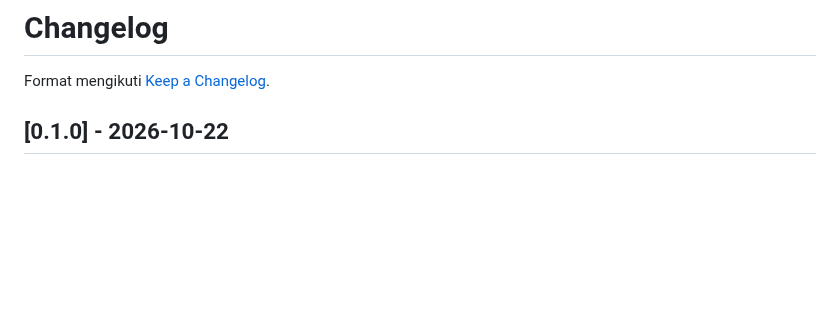
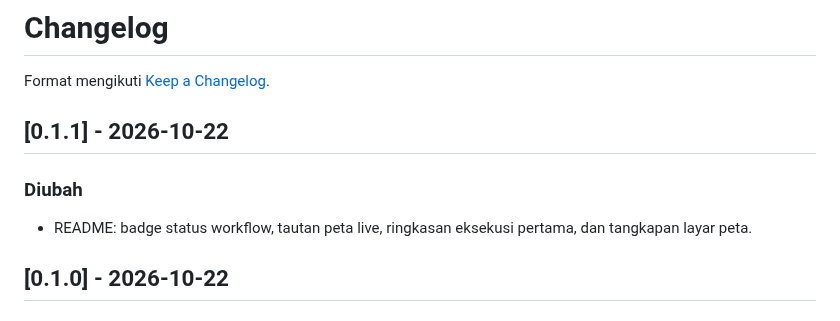
Before and after one commit to SulthanAndyno/quakelog, a Markdown page: CHANGELOG.md, the part around the change. Drawn GitHub-style; blank space fills up the shorter version.

```diff
--- a/CHANGELOG.md
+++ b/CHANGELOG.md
@@ -1,6 +1,11 @@
 # Changelog
 
 Format mengikuti [Keep a Changelog](https://keepachangelog.com/id-ID/1.1.0/).
+
+## [0.1.1] - 2026-10-22
+
+### Diubah
+- README: badge status workflow, tautan peta live, ringkasan eksekusi pertama, dan tangkapan layar peta.
 
 ## [0.1.0] - 2026-10-22
 
```
Also changed, not shown: README.md (+9 -1 lines), docs/peta.png (added).
